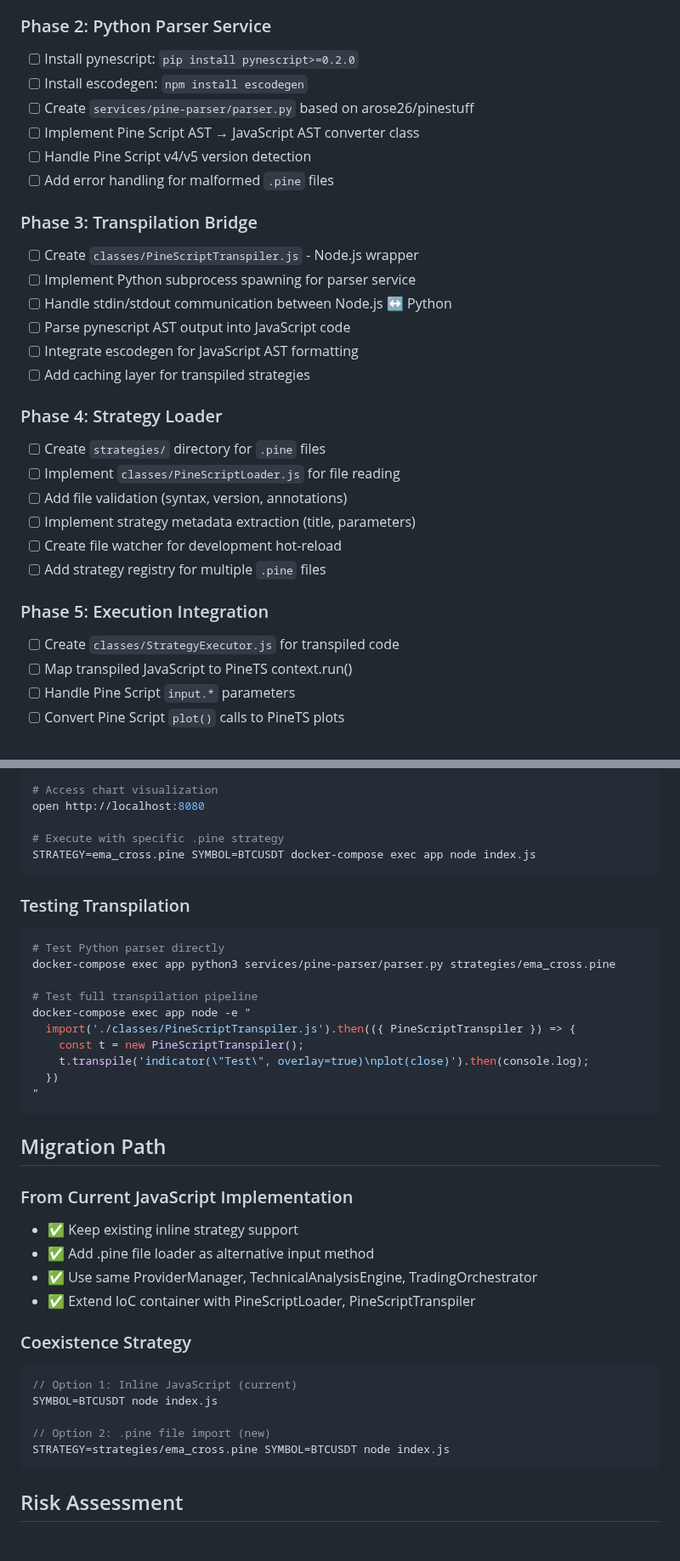
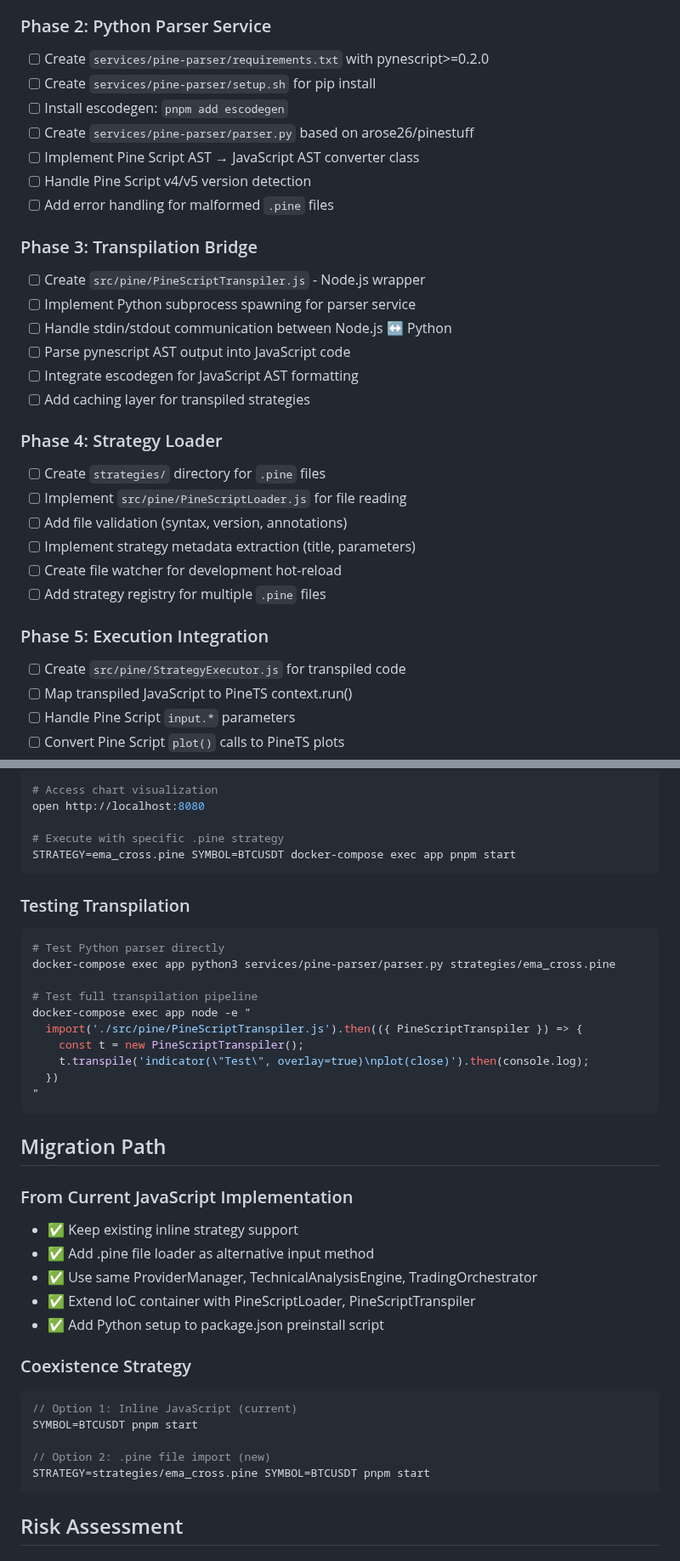
Before and after one commit to quant5-lab/runner, a Markdown page: docs/pinescript-integration-architecture.md, 2 parts joined by grey strips. Shown at 85% size. Rendered like a GitHub page.

````diff
--- a/docs/pinescript-integration-architecture.md
+++ b/docs/pinescript-integration-architecture.md
@@ -34,8 +34,9 @@ Enable direct `.pine` file import and execution using **pynescript → PineTS tr
 
 ### Phase 2: Python Parser Service
 
-- [ ] Install pynescript: `pip install pynescript>=0.2.0`
-- [ ] Install escodegen: `npm install escodegen`
+- [ ] Create `services/pine-parser/requirements.txt` with pynescript>=0.2.0
+- [ ] Create `services/pine-parser/setup.sh` for pip install
+- [ ] Install escodegen: `pnpm add escodegen`
 - [ ] Create `services/pine-parser/parser.py` based on arose26/pinestuff
 - [ ] Implement Pine Script AST → JavaScript AST converter class
 - [ ] Handle Pine Script v4/v5 version detection
@@ -43,7 +44,7 @@ Enable direct `.pine` file import and execution using **pynescript → PineTS tr
 
 ### Phase 3: Transpilation Bridge
 
-- [ ] Create `classes/PineScriptTranspiler.js` - Node.js wrapper
+- [ ] Create `src/pine/PineScriptTranspiler.js` - Node.js wrapper
 - [ ] Implement Python subprocess spawning for parser service
 - [ ] Handle stdin/stdout communication between Node.js ↔ Python
 - [ ] Parse pynescript AST output into JavaScript code
@@ -53,7 +54,7 @@ Enable direct `.pine` file import and execution using **pynescript → PineTS tr
 ### Phase 4: Strategy Loader
 
 - [ ] Create `strategies/` directory for `.pine` files
-- [ ] Implement `classes/PineScriptLoader.js` for file reading
+- [ ] Implement `src/pine/PineScriptLoader.js` for file reading
 - [ ] Add file validation (syntax, version, annotations)
 - [ ] Implement strategy metadata extraction (title, parameters)
 - [ ] Create file watcher for development hot-reload
@@ -61,7 +62,7 @@ Enable direct `.pine` file import and execution using **pynescript → PineTS tr
 
 ### Phase 5: Execution Integration
 
-- [ ] Create `classes/StrategyExecutor.js` for transpiled code
+- [ ] Create `src/pine/StrategyExecutor.js` for transpiled code
 - [ ] Map transpiled JavaScript to PineTS context.run()
 - [ ] Handle Pine Script `input.*` parameters
 - [ ] Convert Pine Script `plot()` calls to PineTS plots
@@ -364,7 +389,7 @@ docker-compose up --build
 open http://localhost:8080
 
 # Execute with specific .pine strategy
-STRATEGY=ema_cross.pine SYMBOL=BTCUSDT docker-compose exec app node index.js
+STRATEGY=ema_cross.pine SYMBOL=BTCUSDT docker-compose exec app pnpm start
 ```
 
 ### Testing Transpilation
@@ -375,7 +400,7 @@ docker-compose exec app python3 services/pine-parser/parser.py strategies/ema_cr
 
 # Test full transpilation pipeline
 docker-compose exec app node -e "
-  import('./classes/PineScriptTranspiler.js').then(({ PineScriptTranspiler }) => {
+  import('./src/pine/PineScriptTranspiler.js').then(({ PineScriptTranspiler }) => {
     const t = new PineScriptTranspiler();
     t.transpile('indicator(\"Test\", overlay=true)\nplot(close)').then(console.log);
   })
@@ -390,15 +415,16 @@ docker-compose exec app node -e "
 - ✅ Add .pine file loader as alternative input method
 - ✅ Use same ProviderManager, TechnicalAnalysisEngine, TradingOrchestrator
 - ✅ Extend IoC container with PineScriptLoader, PineScriptTranspiler
+- ✅ Add Python setup to package.json preinstall script
 
 ### Coexistence Strategy
 
 ```javascript
 // Option 1: Inline JavaScript (current)
-SYMBOL=BTCUSDT node index.js
+SYMBOL=BTCUSDT pnpm start
 
 // Option 2: .pine file import (new)
-STRATEGY=strategies/ema_cross.pine SYMBOL=BTCUSDT node index.js
+STRATEGY=strategies/ema_cross.pine SYMBOL=BTCUSDT pnpm start
 ```
 
 ## Risk Assessment
````
Also changed, not shown: other parts of docs/pinescript-integration-architecture.md (+40 -16 lines).
